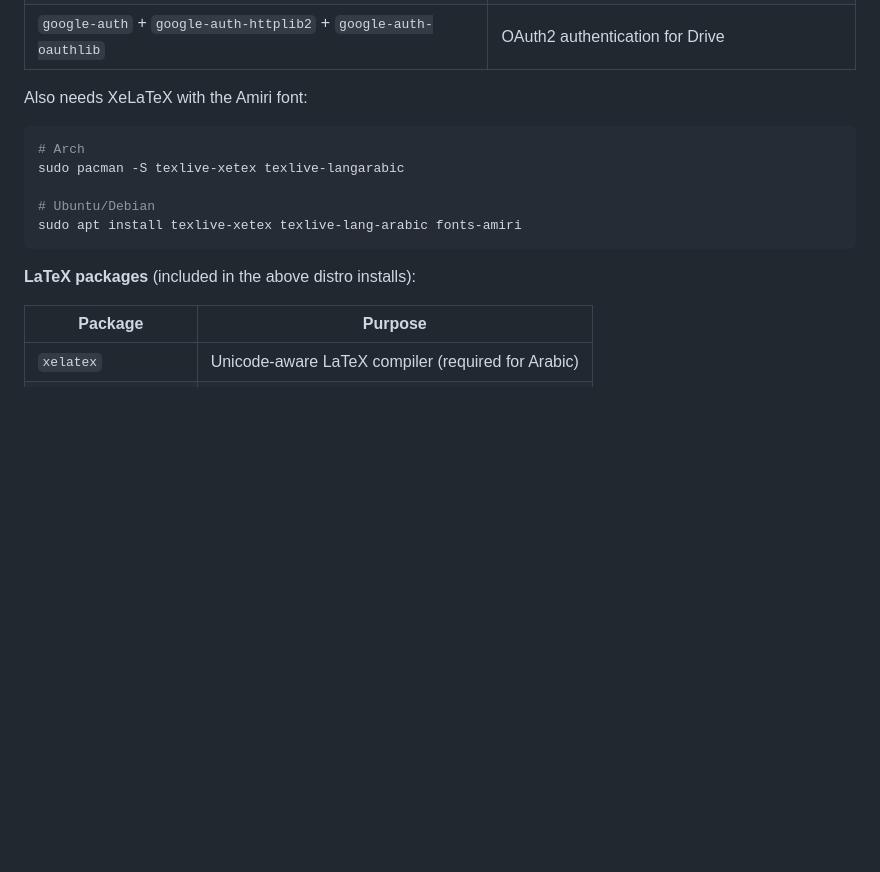
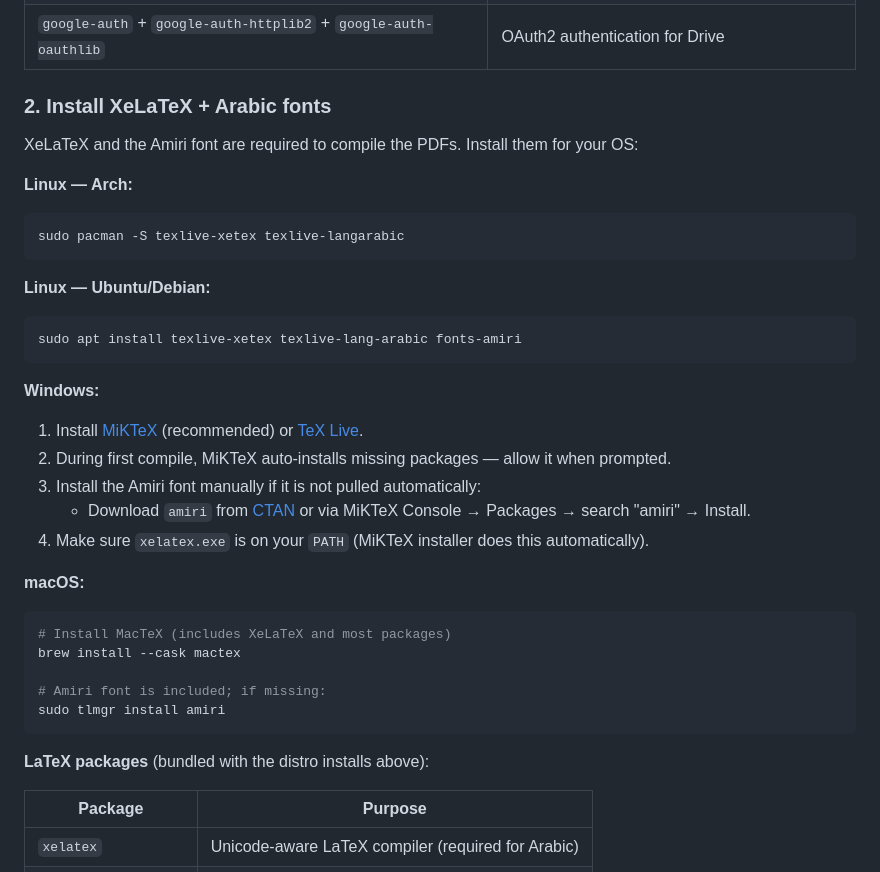
Before and after one commit to yasserfat/scaned-exams-to-letex-and-qr-code-for-solution, a Markdown page: README.md, the part around one of its changes. Drawn GitHub-style; blank space fills up the shorter version.

````diff
--- a/README.md
+++ b/README.md
@@ -34,17 +34,38 @@ pip install -r requirements.txt
 | `google-api-python-client` | Google Drive API |
 | `google-auth` + `google-auth-httplib2` + `google-auth-oauthlib` | OAuth2 authentication for Drive |
 
-Also needs XeLaTeX with the Amiri font:
+### 2. Install XeLaTeX + Arabic fonts
 
+XeLaTeX and the Amiri font are required to compile the PDFs. Install them for your OS:
+
+**Linux — Arch:**
 ```bash
-# Arch
 sudo pacman -S texlive-xetex texlive-langarabic
+```
 
-# Ubuntu/Debian
+**Linux — Ubuntu/Debian:**
+```bash
 sudo apt install texlive-xetex texlive-lang-arabic fonts-amiri
 ```
 
-**LaTeX packages** (included in the above distro installs):
+**Windows:**
+
+1. Install [MiKTeX](https://miktex.org/download) (recommended) or [TeX Live](https://tug.org/texlive/).
+2. During first compile, MiKTeX auto-installs missing packages — allow it when prompted.
+3. Install the Amiri font manually if it is not pulled automatically:
+   - Download `amiri` from [CTAN](https://ctan.org/pkg/amiri) or via MiKTeX Console → Packages → search "amiri" → Install.
+4. Make sure `xelatex.exe` is on your `PATH` (MiKTeX installer does this automatically).
+
+**macOS:**
+```bash
+# Install MacTeX (includes XeLaTeX and most packages)
+brew install --cask mactex
+
+# Amiri font is included; if missing:
+sudo tlmgr install amiri
+```
+
+**LaTeX packages** (bundled with the distro installs above):
 
 | Package | Purpose |
 |---------|---------|
````
Also changed, not shown: other parts of README.md (+21 -9 lines).
